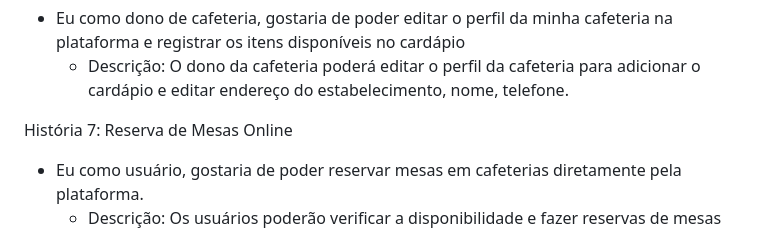
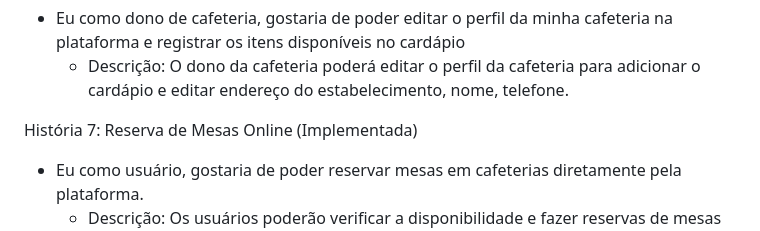
Before and after one commit to julsales/Coffee12, a Markdown page: README.md, the part around the change. GitHub-like rendering.

```diff
--- a/README.md
+++ b/README.md
@@ -90,7 +90,7 @@ História 6: Editar Perfil da Cafeteria e Adicionar Cardápio (Implementada)
 - Eu como dono de cafeteria, gostaria de poder editar o perfil da minha cafeteria na plataforma e registrar os itens disponíveis no cardápio
     - Descrição: O dono da cafeteria poderá editar o perfil da cafeteria para adicionar o cardápio e editar endereço do estabelecimento, nome, telefone.
 
-História 7: Reserva de Mesas Online
+História 7: Reserva de Mesas Online (Implementada)
 - Eu como usuário, gostaria de poder reservar mesas em cafeterias diretamente pela plataforma.
     - Descrição: Os usuários poderão verificar a disponibilidade e fazer reservas de mesas em suas cafeterias favoritas através da plataforma, evitando filas e garantindo um lugar.
 
```
